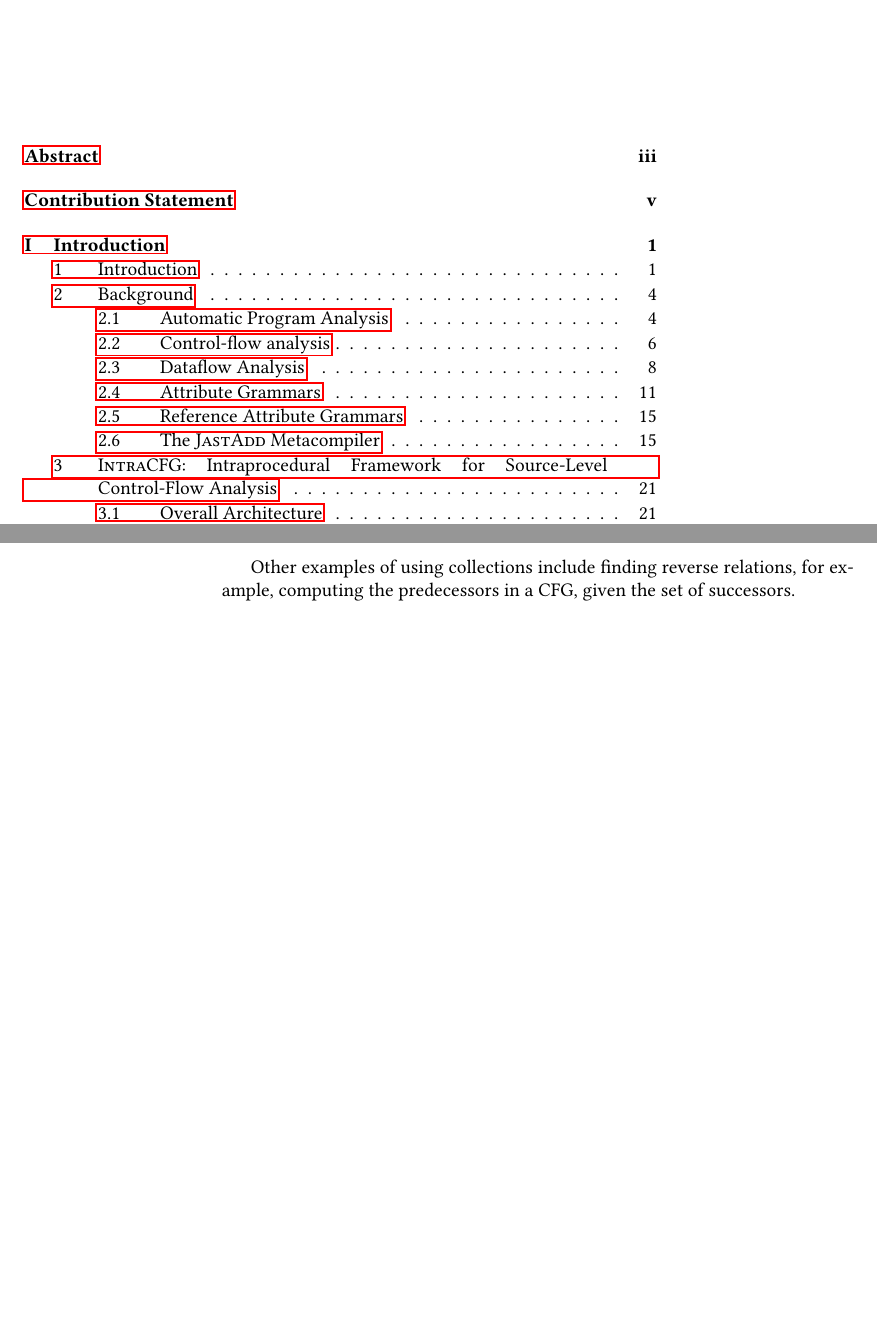
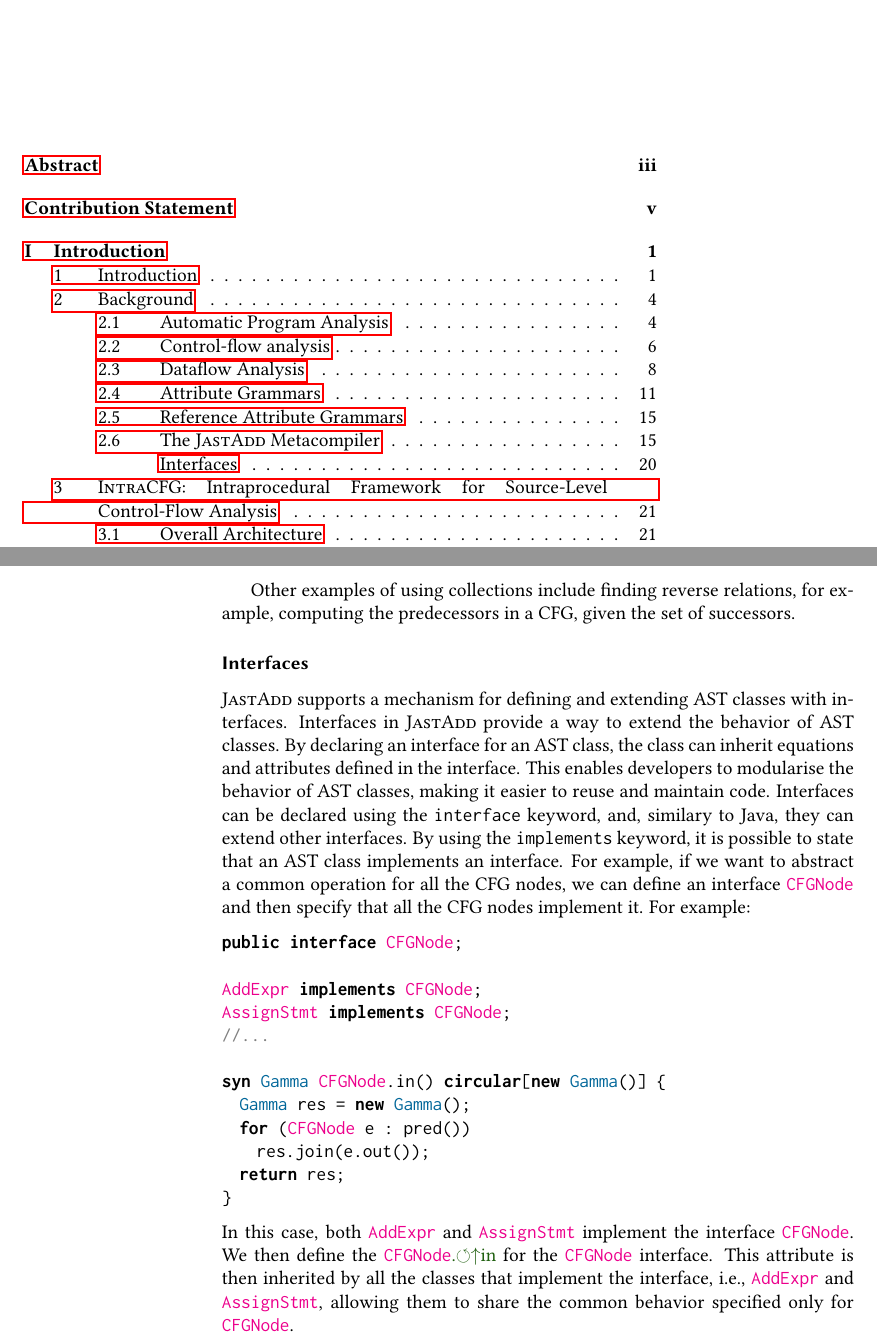
Before and after one commit to IdrissRio/Thesis, a LaTeX thesis (thesis.tex, which reads kappa/background.tex, macros.tex): two parts of pages 7 and 28 of 101, joined at a grey line, cut so that both start at the same text, the shorter picture padded with empty space. Compiled offline with pdfLaTeX.

Commit message:
Addressing Gorel's feedback

```diff
--- a/kappa/background.tex
+++ b/kappa/background.tex
@@ -789,3 +789,36 @@ Expr contributes this when !type.compatible(expectedType()) to Program.errors();
 
     Other examples of using collections include finding reverse relations, for example,
     computing the predecessors in a CFG, given the set of successors.
+
+\subsubsection{Interfaces}
+\textsc{JastAdd} supports a mechanism for defining and extending AST classes with interfaces.
+Interfaces in \textsc{JastAdd}  provide a way to extend the behavior
+of AST classes. By declaring an interface for an AST class, the class can inherit
+equations and attributes defined in the interface.
+This enables developers to modularise the behavior of AST classes, making it easier
+to reuse and maintain code.
+Interfaces can be declared using the \code{interface} keyword, and, similary to Java,
+they can extend other interfaces.
+By using the \code{implements} keyword, it is possible to
+state that an AST class implements an interface.
+For example, if we want to abstract a common operation for all the CFG nodes, we can define an interface
+\astnode{CFGNode} and then specify that all the CFG nodes implement it. For example:
+\begin{lstlisting}[language=JastAdd]
+public interface CFGNode;
+
+AddExpr implements CFGNode;
+AssignStmt implements CFGNode;
+//...
+
+syn Gamma CFGNode.in() circular[new Gamma()] {
+  Gamma res = new Gamma();
+  for (CFGNode e : pred())
+    res.join(e.out());
+  return res;
+}
+\end{lstlisting}
+In this case, both \astnode{AddExpr} and \astnode{AssignStmt} implement the interface \astnode{CFGNode}.
+We then define the \AcircSyn{CFGNode}{in} for the \astnode{CFGNode} interface.
+This attribute is then inherited by all the classes that implement the interface,
+i.e., \astnode{AddExpr} and \astnode{AssignStmt}, allowing them to share the
+common behavior specified only for \astnode{CFGNode}.
--- a/macros.tex
+++ b/macros.tex
@@ -126,7 +126,7 @@
   %keyword3
   morekeywords = [2]{inh, syn, coll, with, eq, NTA, contributes, to, for, each, circular, with, nta, when, }, %JASTADD keywords
   %keyword4
-  morekeywords = [3]{CFGNode,ControlTrue, A, B, C ,Assignments, Program,Assign,AssignBitwiseExpr, TrueLiteral, Entry,ConstructorDecl,UnceckedException, TryWithResorucesStmt, NTAFinallyBlock,ClassDecl, CloseListNTA, BreakStmt,ThrowStmt,TryStmt,ReturnStmt, ContinueStmt, Exit, Expr, AssignShiftExpr, AssignMultiplicativeExpr, Type,IntegerLiteral, AssignAdditiveExpr, UnaryIncDec,DoStmt,VariableDeclarator, NumericLiteral, ParameterDeclaration, FieldDeclarator, PostfixExpr, PreIncExpr, PreDecExpr, ReachedLVal, Variable,EQOp,CFGSupport, ForStmt, EmptyStmt,FunDecl, MethodDecl, ExprStmt, AssignStmt, IfStmt, AndOp, LessOp, WhileStmt, Block, AssignExpr, PostUnaryInc, PostUnaryDec, Entry, Exit, EQExpr, VarAccess, CFGRoot }, %ASTnode typess
+  morekeywords = [3]{AddExpr,CFGNode,ControlTrue, A, B, C ,Assignments, Program,Assign,AssignBitwiseExpr, TrueLiteral, Entry,ConstructorDecl,UnceckedException, TryWithResorucesStmt, NTAFinallyBlock,ClassDecl, CloseListNTA, BreakStmt,ThrowStmt,TryStmt,ReturnStmt, ContinueStmt, Exit, Expr, AssignShiftExpr, AssignMultiplicativeExpr, Type,IntegerLiteral, AssignAdditiveExpr, UnaryIncDec,DoStmt,VariableDeclarator, NumericLiteral, ParameterDeclaration, FieldDeclarator, PostfixExpr, PreIncExpr, PreDecExpr, ReachedLVal, Variable,EQOp,CFGSupport, ForStmt, EmptyStmt,FunDecl, MethodDecl, ExprStmt, AssignStmt, IfStmt, AndOp, LessOp, WhileStmt, Block, AssignExpr, PostUnaryInc, PostUnaryDec, Entry, Exit, EQExpr, VarAccess, CFGRoot }, %ASTnode typess
   %keyword5
   morekeywords = [4]{void,Array,NullDomain, ArrayList, Boolean, Byte, Object, BitSet, BufferedReader,Collections, Character, Class, Double, Float, Gamma, AbsDomain, NULL, NOTNULL, TOP,Integer, HashMap, PrintWriter, String, StringBuffer, StringBuilder, Thread, boolean, byte, char, color, double, float, int, long, short, FloatDict, FloatList, IntDict, IntList, JSONArray, JSONObject, PFont, PGraphics, PImage, PShader, PShape, PVector, StringDict, StringList, Table, TableRow, XML, Set, HashSet},
   %keywordstyle = [1]\color{lightblue},
```
